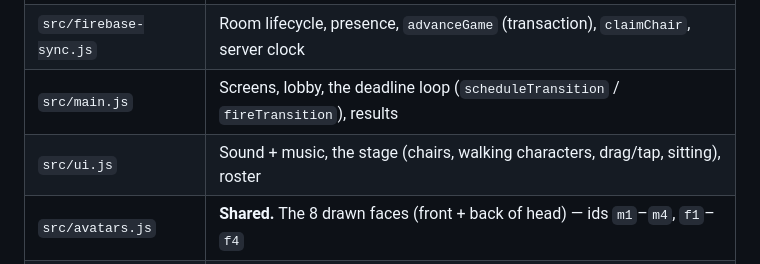
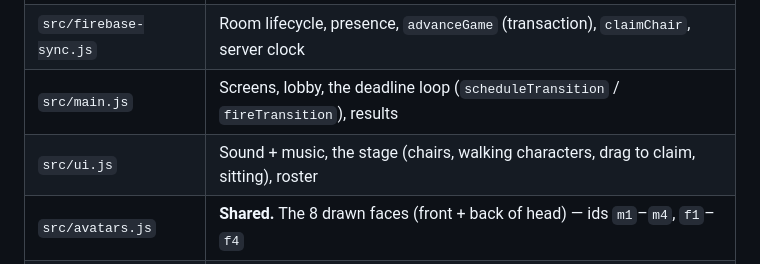
Before and after one commit to skb060968/MusicalChairsMP, a Markdown page: README.md, the part around the change. GitHub-like rendering.

Commit message:
README: drag to claim

```diff
--- a/README.md
+++ b/README.md
@@ -29,7 +29,7 @@ everyone still standing is offline) ─▶ reveal (3.5 s) ─▶ next round …
 | `src/engine.js` | Pure rules of the game: state shape, reducers (`stopMusic`, `reveal`, `nextRound`), `dueTransition`, standings |
 | `src/firebase-sync.js` | Room lifecycle, presence, `advanceGame` (transaction), `claimChair`, server clock |
 | `src/main.js` | Screens, lobby, the deadline loop (`scheduleTransition` / `fireTransition`), results |
-| `src/ui.js` | Sound + music, the stage (chairs, walking characters, drag/tap, sitting), roster |
+| `src/ui.js` | Sound + music, the stage (chairs, walking characters, drag to claim, sitting), roster |
 | `src/avatars.js` | **Shared.** The 8 drawn faces (front + back of head) — ids `m1`–`m4`, `f1`–`f4` |
 | `src/characters.js` | **Shared.** Character rig: face on a body that walks/runs, turns, sits, throws, cheers, sulks. Injects its own `chr-` styles |
 
```
